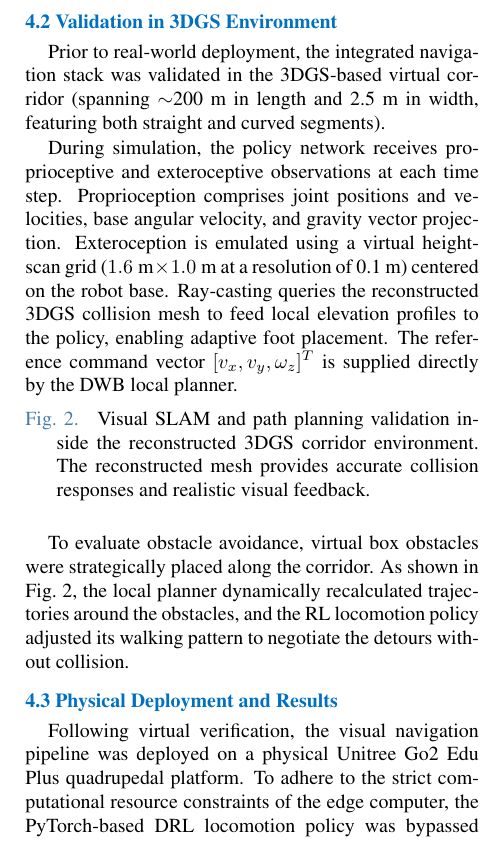
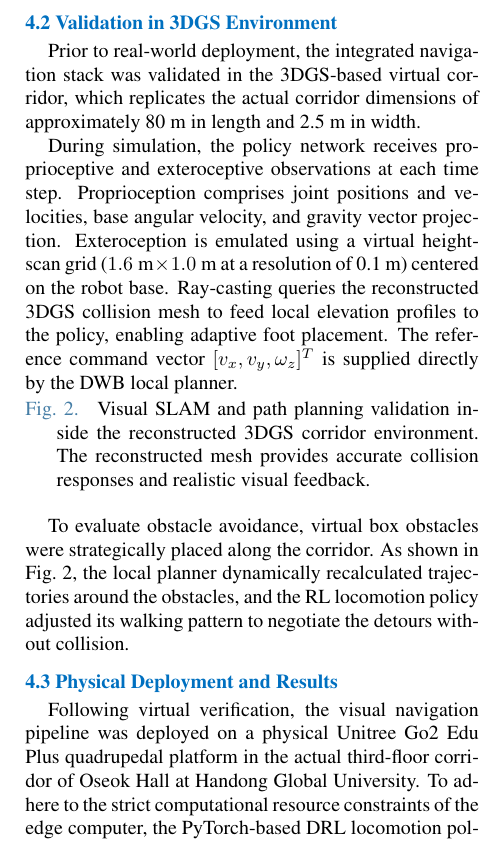
Before and after one commit to CGV-HGU/isaac-go2-ros2, a LaTeX document (ICCAS/main.tex): part of one column of page 4 of 5, cut so that both start at the same text. Compiled offline with pdfLaTeX.

Commit message:
Update experiment environment and corridor dimensions to Handong Univ Oseok Hall 3F (~80m)

```diff
--- a/ICCAS/main.tex
+++ b/ICCAS/main.tex
@@ -99,7 +99,7 @@ The proposed navigation system consists of a cost-effective, LiDAR-free visual n
 The navigation workflow is driven entirely by the synchronized streams. Initially, RTAB-Map processes the RGB stream to extract visual keypoint features (e.g., GFTT/ORB) for frame-to-frame Visual Odometry (VO), loop-closure detection, and pose-graph optimization. The aligned depth stream is then projected into 3D coordinates using these feature coordinates, constructing a local 3D octomap that is subsequently projected onto a 2D occupancy grid map for global path planning. Concurrently, to achieve low-latency local obstacle avoidance without a costly LiDAR instrument, raw depth frames are converted into a pseudo-2D laser scan using the \texttt{depthimage\_to\_laserscan} ROS 2 package. This synthesized scan is published as a \texttt{/scan} topic to populate the Nav2 local costmap. The Nav2 global planner generates optimal paths on the occupancy grid, while the DWB (Dynamic Window Approach B) local planner utilizes the local costmap to compute steering commands $\mathbf{v}_{cmd}$ that safely route the robot around obstacles. Finally, these commands are transmitted to the active locomotion controller.
 
 \subsection{Validation in 3DGS Environment}
-Prior to real-world deployment, the integrated navigation stack was validated in the 3DGS-based virtual corridor (spanning $\sim$200~m in length and 2.5~m in width, featuring both straight and curved segments).
+Prior to real-world deployment, the integrated navigation stack was validated in the 3DGS-based virtual corridor, which replicates the actual corridor dimensions of approximately 80~m in length and 2.5~m in width.
 
 During simulation, the policy network receives proprioceptive and exteroceptive observations at each time step. Proprioception comprises joint positions and velocities, base angular velocity, and gravity vector projection. Exteroception is emulated using a virtual height-scan grid ($1.6\text{ m} \times 1.0\text{ m}$ at a resolution of 0.1~m) centered on the robot base. Ray-casting queries the reconstructed 3DGS collision mesh to feed local elevation profiles to the policy, enabling adaptive foot placement. The reference command vector $[v_x, v_y, \omega_z]^T$ is supplied directly by the DWB local planner.
 
@@ -113,7 +113,7 @@ During simulation, the policy network receives proprioceptive and exteroceptive
 To evaluate obstacle avoidance, virtual box obstacles were strategically placed along the corridor. As shown in Fig.~\ref{fig_sim_validation}, the local planner dynamically recalculated trajectories around the obstacles, and the RL locomotion policy adjusted its walking pattern to negotiate the detours without collision.
 
 \subsection{Physical Deployment and Results}
-Following virtual verification, the visual navigation pipeline was deployed on a physical Unitree Go2 Edu Plus quadrupedal platform. To adhere to the strict computational resource constraints of the edge computer, the PyTorch-based DRL locomotion policy was bypassed during physical deployment. Instead, the local trajectory commands ($\mathbf{v}_{cmd}$) generated by Nav2 were mapped directly to the robot's proprietary low-level motor controller via the Unitree Sport API. A lightweight ROS 2 bridge was developed to interface these components. This design significantly reduced the computational overhead on the NVIDIA Jetson Orin NX (operating in 20W power mode, equipped with 16GB RAM), reserving processing resources exclusively for RTAB-Map visual SLAM and Nav2 planning. The Intel RealSense D435i depth camera was directly connected to the Jetson Orin NX via USB 3.0.
+Following virtual verification, the visual navigation pipeline was deployed on a physical Unitree Go2 Edu Plus quadrupedal platform in the actual third-floor corridor of Oseok Hall at Handong Global University. To adhere to the strict computational resource constraints of the edge computer, the PyTorch-based DRL locomotion policy was bypassed during physical deployment. Instead, the local trajectory commands ($\mathbf{v}_{cmd}$) generated by Nav2 were mapped directly to the robot's proprietary low-level motor controller via the Unitree Sport API. A lightweight ROS 2 bridge was developed to interface these components. This design significantly reduced the computational overhead on the NVIDIA Jetson Orin NX (operating in 20W power mode, equipped with 16GB RAM), reserving processing resources exclusively for RTAB-Map visual SLAM and Nav2 planning. The Intel RealSense D435i depth camera was directly connected to the Jetson Orin NX via USB 3.0.
 
 A major challenge encountered during deployment was the operating system (OS) and middleware mismatch between the primary computing unit and the robot's built-in expansion dock. The Unitree Go2 Edu Plus dock is locked to Ubuntu 20.04 and ROS 2 Foxy due to proprietary firmware constraints. Conversely, the virtual simulation environment and the high-level autonomy stacks (RTAB-Map and Nav2) were developed on Ubuntu 24.04 and ROS 2 Jazzy. To bridge this version disparity without introducing intermediate translation layers or modifying the source code, we leveraged the native compatibility of the underlying Data Distribution Service (DDS) middleware. By configuring both environments to use CycloneDDS, standard message types—such as velocity command topics (\texttt{geometry\_msgs/Twist})—were seamlessly shared over the local network. This middleware alignment permitted direct, zero-code deployment of the navigation parameters tuned in the simulation environment.
 
```
Also changed, not shown: ICCAS/main.pdf, ICCAS/main.tex (2 more changed lines).
